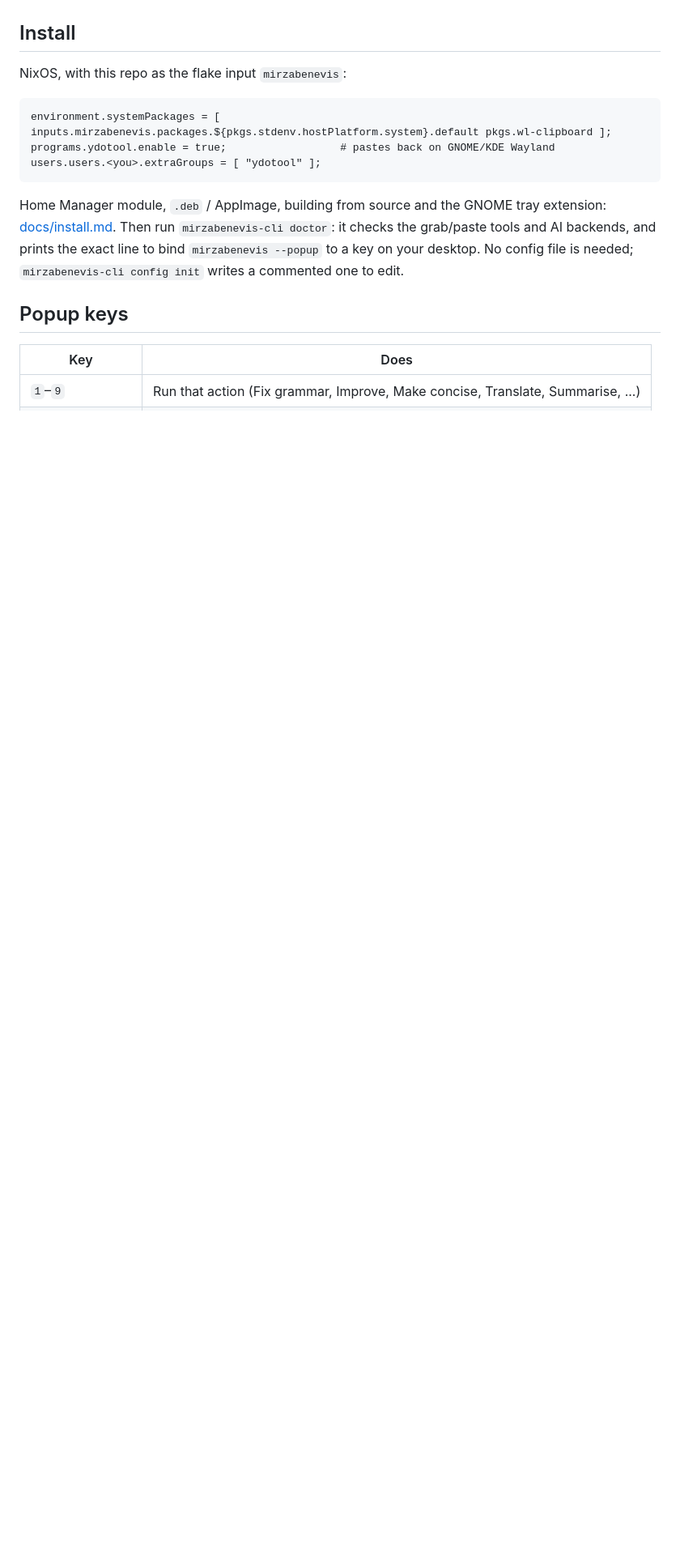
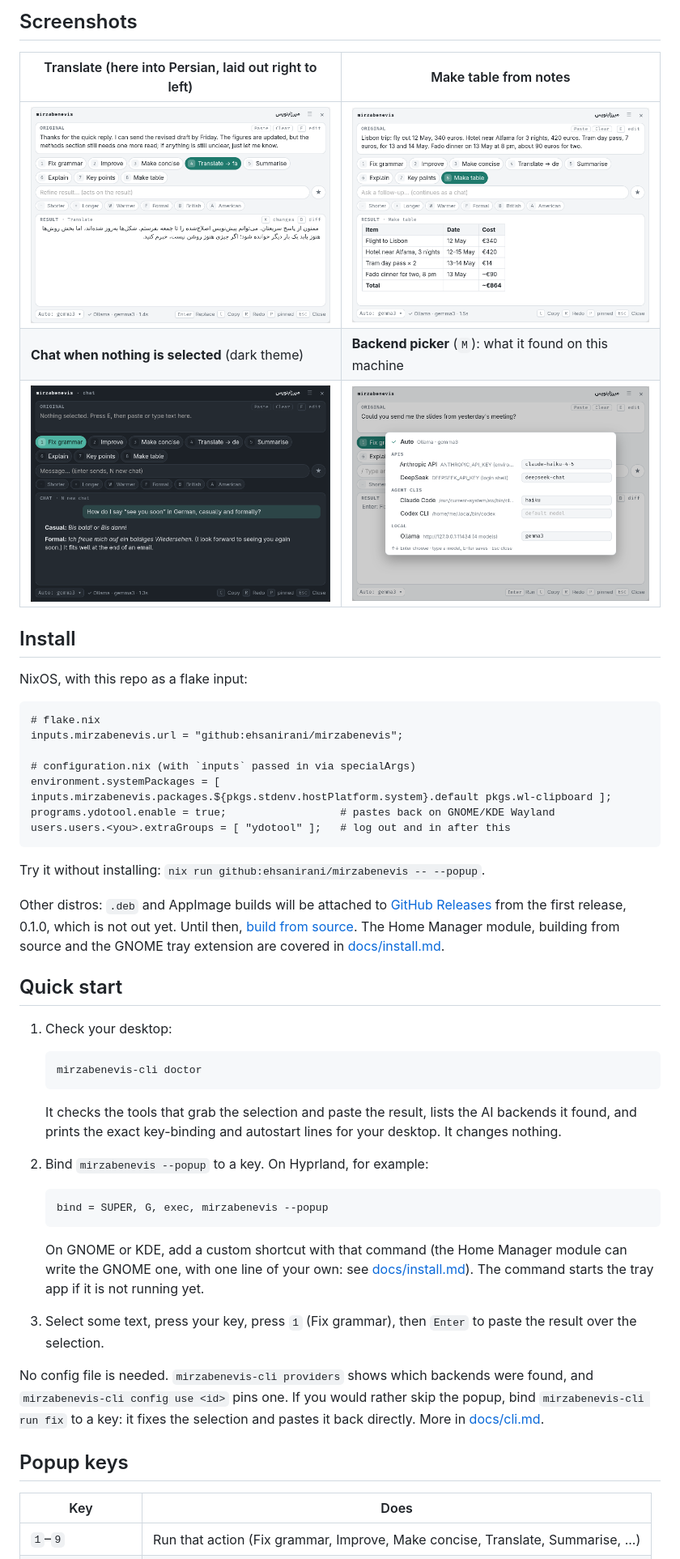
Before and after one commit to ehsanirani/mirzabenevis, a Markdown page: README.md, the part around one of its changes. Shown at 81% size. GitHub-like rendering; pictures changed too: docs/img/chat.png (added), docs/img/picker.png (added), docs/img/table.png (added); blank space fills up the shorter version.

````diff
--- a/README.md
+++ b/README.md
@@ -18,23 +38,61 @@ Linux first, NixOS friendly, local-model friendly. Finds the AI you already have
 
-<!-- Screenshot: drop a popup screenshot at docs/img/popup.png and uncomment.
-![The popup](docs/img/popup.png)
--->
+## Screenshots
+
+| Translate (here into Persian, laid out right to left) | Make table from notes |
+| --- | --- |
+| ![An English email reply translated into Persian](docs/img/translate.png) | ![Trip notes turned into a table of items, dates and costs](docs/img/table.png) |
+| **Chat when nothing is selected** (dark theme) | **Backend picker** (`M`): what it found on this machine |
+| ![A chat asking how to say "see you soon" in German, with the answer](docs/img/chat.png) | ![The backend picker listing API keys, agent CLIs and a local Ollama server](docs/img/picker.png) |
 
 ## Install
 
-NixOS, with this repo as the flake input `mirzabenevis`:
+NixOS, with this repo as a flake input:
 
 ```nix
+# flake.nix
+inputs.mirzabenevis.url = "github:ehsanirani/mirzabenevis";
+
+# configuration.nix (with `inputs` passed in via specialArgs)
 environment.systemPackages = [ inputs.mirzabenevis.packages.${pkgs.stdenv.hostPlatform.system}.default pkgs.wl-clipboard ];
 programs.ydotool.enable = true;                  # pastes back on GNOME/KDE Wayland
-users.users.<you>.extraGroups = [ "ydotool" ];
+users.users.<you>.extraGroups = [ "ydotool" ];   # log out and in after this
 ```
 
-Home Manager module, `.deb` / AppImage, building from source and the GNOME tray
-extension: [docs/install.md](docs/install.md). Then run `mirzabenevis-cli doctor`: it
-checks the grab/paste tools and AI backends, and prints the exact line to bind
-`mirzabenevis --popup` to a key on your desktop. No config file is needed;
-`mirzabenevis-cli config init` writes a commented one to edit.
+Try it without installing: `nix run github:ehsanirani/mirzabenevis -- --popup`.
+
+Other distros: `.deb` and AppImage builds will be attached to
+[GitHub Releases](https://github.com/ehsanirani/mirzabenevis/releases) from the first
+release, 0.1.0, which is not out yet. Until then, [build from source](docs/install.md#from-source). The Home Manager module, building from source and the GNOME tray
+extension are covered in [docs/install.md](docs/install.md).
+
+## Quick start
+
+1. Check your desktop:
+
+   ```sh
+   mirzabenevis-cli doctor
+   ```
+
+   It checks the tools that grab the selection and paste the result, lists the AI backends
+   it found, and prints the exact key-binding and autostart lines for your desktop. It
+   changes nothing.
+
+2. Bind `mirzabenevis --popup` to a key. On Hyprland, for example:
+
+   ```
+   bind = SUPER, G, exec, mirzabenevis --popup
+   ```
+
+   On GNOME or KDE, add a custom shortcut with that command (the Home Manager module can
+   write the GNOME one, with one line of your own: see [docs/install.md](docs/install.md#home-manager)). The command starts the tray app if it is not running yet.
+
+3. Select some text, press your key, press `1` (Fix grammar), then `Enter` to paste the
+   result over the selection.
+
+No config file is needed. `mirzabenevis-cli providers` shows which backends were found, and
+`mirzabenevis-cli config use <id>` pins one. If you would rather skip the popup, bind
+`mirzabenevis-cli run fix` to a key: it fixes the selection and pastes it back directly.
+More in [docs/cli.md](docs/cli.md).
 
 ## Popup keys
 
````
Also changed, not shown: other parts of README.md (+66 -18 lines), CHANGELOG.md (+2 -2 lines), docs/img/fix.png (added).
